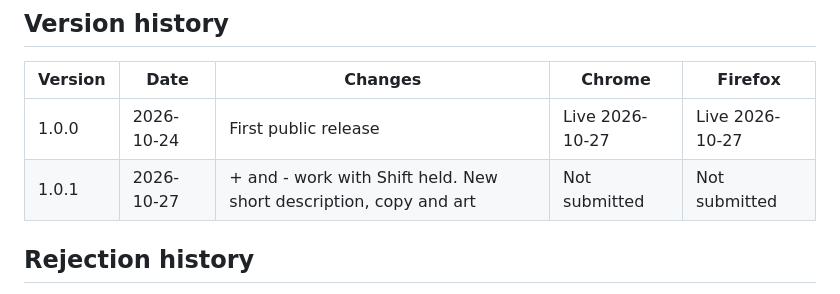
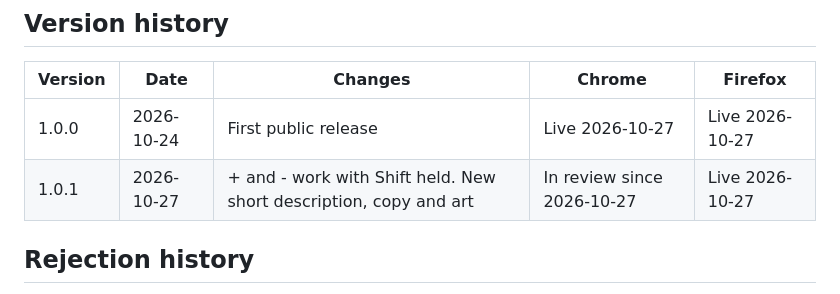
Before and after one commit to gsajith/youtube-speed-tool, a Markdown page: CHROMEWEBSTORE.md, the part around the change. GitHub-like rendering.

Commit message:
docs: record 1.0.1 live on Firefox and in review on Chrome (#18)
Co-authored-by: Claude Opus 5.5 <noreply@anthropic.com>

```diff
--- a/CHROMEWEBSTORE.md
+++ b/CHROMEWEBSTORE.md
@@ -114,7 +114,7 @@ Both stores have a field for this. Paste:
 | Version | Date | Changes | Chrome | Firefox |
 |---|---|---|---|---|
 | 1.0.0 | 2026-10-24 | First public release | Live 2026-10-27 | Live 2026-10-27 |
-| 1.0.1 | 2026-10-27 | + and - work with Shift held. New short description, copy and art | Not submitted | Not submitted |
+| 1.0.1 | 2026-10-27 | + and - work with Shift held. New short description, copy and art | In review since 2026-10-27 | Live 2026-10-27 |
 
 ## Rejection history
 
```
